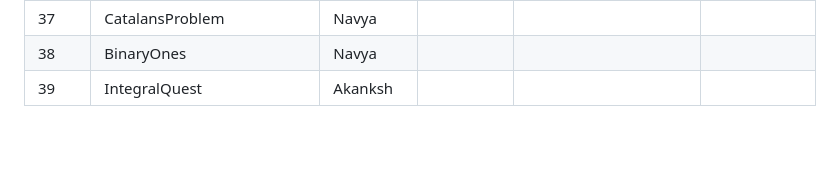
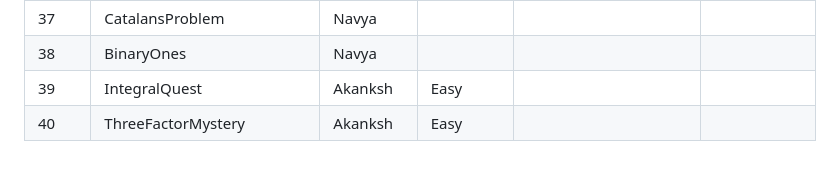
Before and after one commit to iecse/EulerSphere_TechTatva2025, a Markdown page: Round1/approvals.md, the part around the change. Drawn GitHub-style.

Commit message:
approvals updated

```diff
--- a/Round1/approvals.md
+++ b/Round1/approvals.md
@@ -40,4 +40,5 @@
 | 36    | DiceDifference                | Navya    |            |                                                                                                                                                                 |                      |
 | 37    | CatalansProblem                | Navya    |            |                                                                                                                                                                 |                      |
 | 38    | BinaryOnes                | Navya    |            |                                                                                                                                                                 |                      |
-| 39    | IntegralQuest                | Akanksh    |            |                                                                                                                                                                 |                      |
+| 39    | IntegralQuest                | Akanksh    | Easy           |                                                                                                                                                                 |                      |
+| 40    | ThreeFactorMystery                | Akanksh    | Easy           |                                                                                                                                                                 |                      |
```
